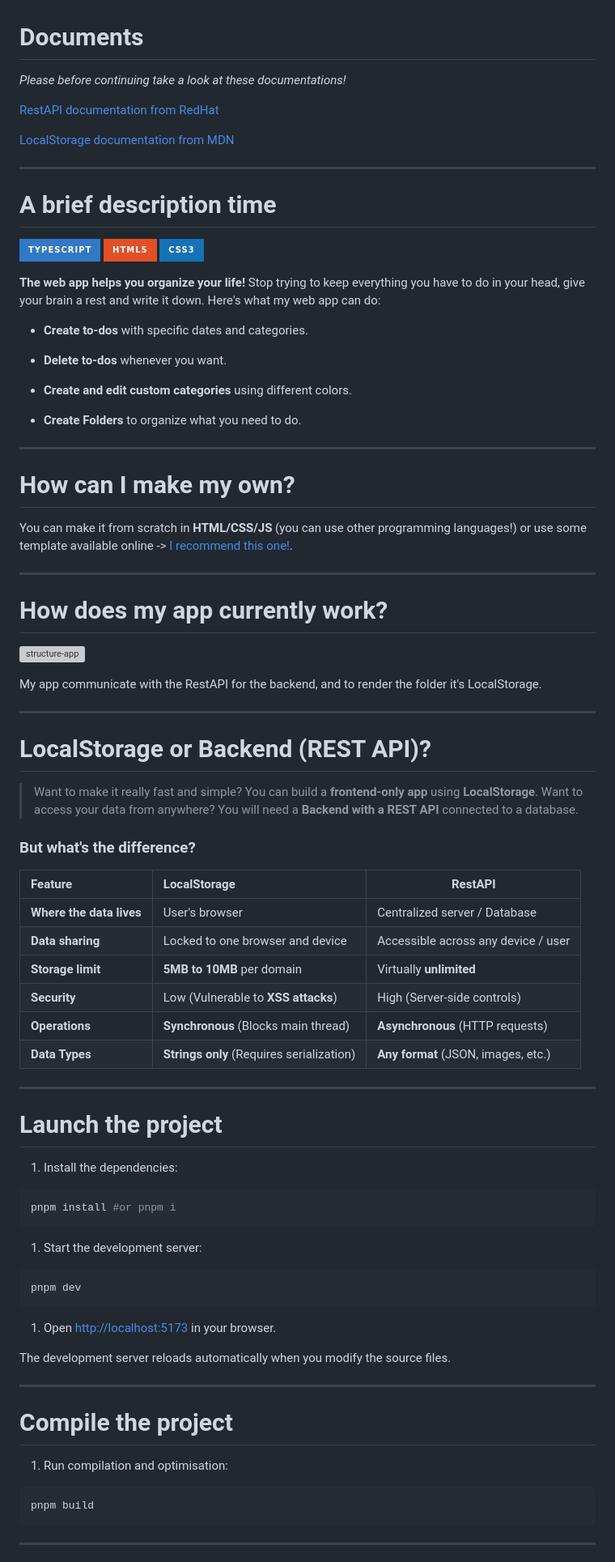
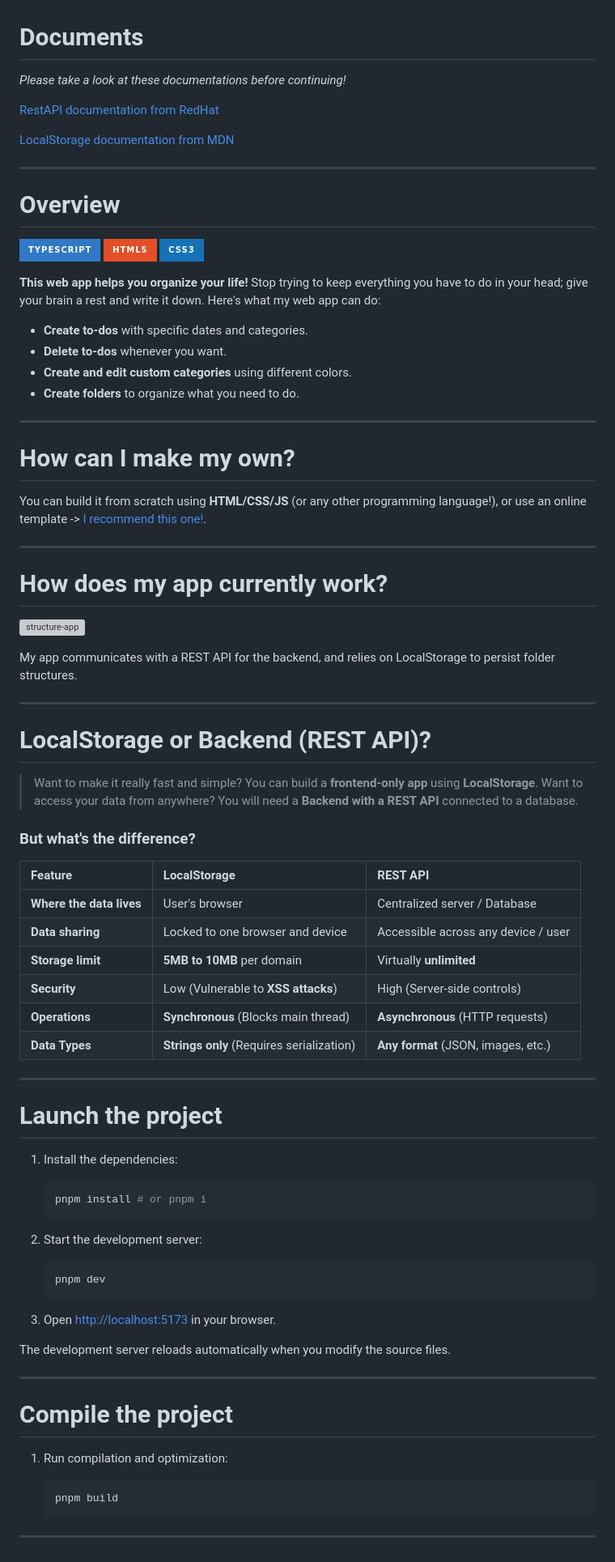
Before and after one commit to Zetsukae/web-todo-ts-jobtrek, a Markdown page: README.md, the part around one of its changes. Shown at 81% size. GitHub-like rendering; badges without logos; grey boxes are pictures that could not be loaded.

Commit message:
docs: grammar fix and alignement tweaks on readme

````diff
--- a/README.md
+++ b/README.md
@@ -1,6 +1,6 @@
 # Documents
 
-*Please before continuing take a look at these documentations!*
+*Please take a look at these documentations before continuing!*
 
 [RestAPI documentation from RedHat](https://www.redhat.com/fr/topics/api/what-is-a-rest-api)
 
@@ -8,27 +8,24 @@
 
 ---
 
-# A brief description time
+# Overview
 
 ![TypeScript](https://img.shields.io/badge/TypeScript-3178C6?style=for-the-badge&logo=typescript&logoColor=white)
 ![HTML5](https://img.shields.io/badge/HTML5-E34F26?style=for-the-badge&logo=html5&logoColor=white)
 ![CSS3](https://img.shields.io/badge/CSS3-1572B6?style=for-the-badge&logo=css&logoColor=white)
 
-**The web app helps you organize your life!** Stop trying to keep everything you have to do in your head, give your brain a rest and write it down. Here's what my web app can do:
+**This web app helps you organize your life!** Stop trying to keep everything you have to do in your head; give your brain a rest and write it down. Here's what my web app can do:
 
 - **Create to-dos** with specific dates and categories.
-
 - **Delete to-dos** whenever you want.
-
 - **Create and edit custom categories** using different colors.
-
-- **Create Folders** to organize what you need to do.
+- **Create folders** to organize what you need to do.
 
 ---
 
 # How can I make my own?
 
-You can make it from scratch in **HTML/CSS/JS** (you can use other programming languages!) or use some template available online -> [I recommend this one!](https://github.com/Kaiserabbas/Todo-List-Template).
+You can build it from scratch using **HTML/CSS/JS** (or any other programming language!), or use an online template -> [I recommend this one!](https://github.com/Kaiserabbas/Todo-List-Template).
 
 ---
 
@@ -36,7 +33,7 @@ You can make it from scratch in **HTML/CSS/JS** (you can use other programming l
 
 ![structure-app](https://i.imgur.com/O3VE7ye.png)
 
-My app communicate with the RestAPI for the backend, and to render the folder it's LocalStorage.
+My app communicates with a REST API for the backend, and relies on LocalStorage to persist folder structures.
 
 ---
 
@@ -47,14 +44,14 @@ My app communicate with the RestAPI for the backend, and to render the folder it
 
 ### But what's the difference?
 
-| Feature                  | LocalStorage                              | RestAPI                             |
-| :----------------------- | :---------------------------------------- | ----------------------------------- |
-| **Where the data lives** | User's browser                            | Centralized server / Database       |
-| **Data sharing**         | Locked to one browser and device          | Accessible across any device / user |
-| **Storage limit**        | **5MB to 10MB** per domain                | Virtually **unlimited**             |
-| **Security**             | Low (Vulnerable to **XSS attacks**)       | High (Server-side controls)         |
-| **Operations**           | **Synchronous** (Blocks main thread)      | **Asynchronous** (HTTP requests)    |
-| **Data Types**           | **Strings only** (Requires serialization) | **Any format** (JSON, images, etc.) |
+| Feature | LocalStorage | REST API |
+| :--- | :--- | :--- |
+| **Where the data lives** | User's browser | Centralized server / Database |
+| **Data sharing** | Locked to one browser and device | Accessible across any device / user |
+| **Storage limit** | **5MB to 10MB** per domain | Virtually **unlimited** |
+| **Security** | Low (Vulnerable to **XSS attacks**) | High (Server-side controls) |
+| **Operations** | **Synchronous** (Blocks main thread) | **Asynchronous** (HTTP requests) |
+| **Data Types** | **Strings only** (Requires serialization) | **Any format** (JSON, images, etc.) |
 
 ---
 
@@ -62,17 +59,17 @@ My app communicate with the RestAPI for the backend, and to render the folder it
 
 1. Install the dependencies:
 
- ```bash
- pnpm install #or pnpm i
- ```
+    ```bash
+    pnpm install # or pnpm i
+    ```
 
-1. Start the development server:
+2. Start the development server:
 
- ```bash
- pnpm dev
- ```
+    ```bash
+    pnpm dev
+    ```
 
-1. Open [http://localhost:5173](http://localhost:5173) in your browser.
+3. Open [http://localhost:5173](http://localhost:5173) in your browser.
 
 The development server reloads automatically when you modify the source files.
 
@@ -80,11 +77,11 @@ The development server reloads automatically when you modify the source files.
 
 # Compile the project
 
-1. Run compilation and optimisation:
+1. Run compilation and optimization:
 
- ```bash
- pnpm build
- ```
+    ```bash
+    pnpm build
+    ```
 
 ---
 
````
Also changed, not shown: other parts of README.md (+11 -11 lines).
